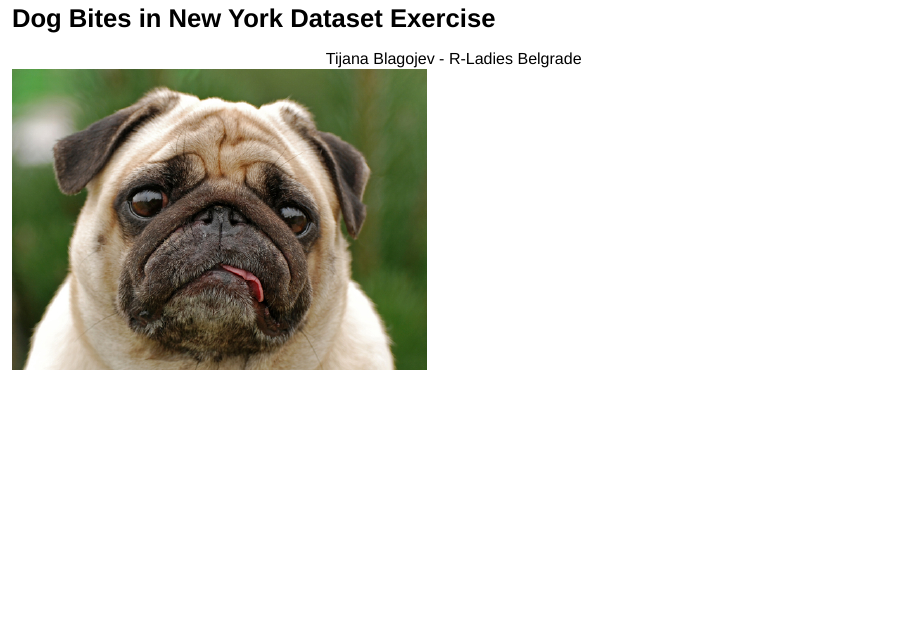
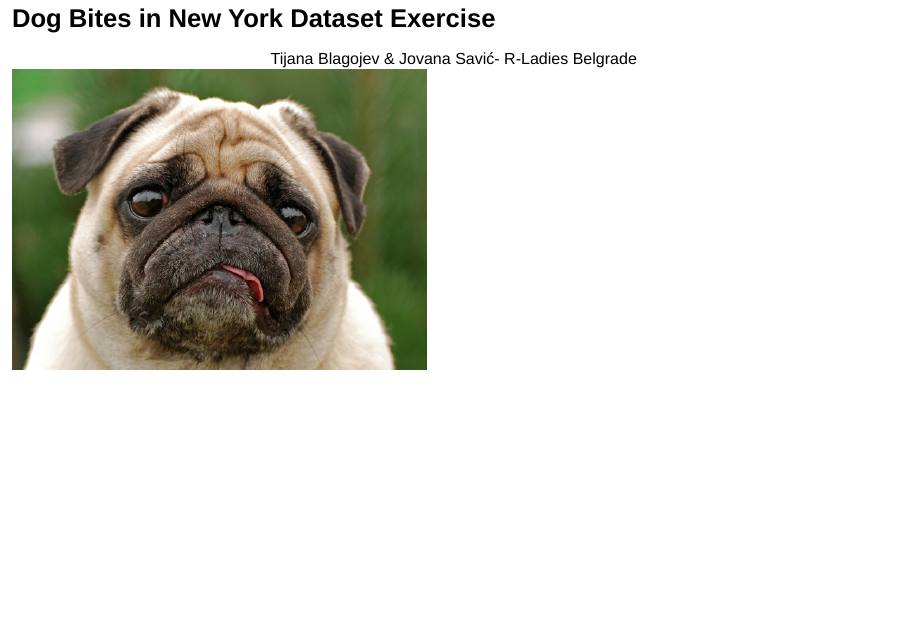
Before and after one commit to tixwitchy/Dogs-of-New-York, an R Markdown document (Testhtmlpres.Rmd): page 1 of 43. Rendered offline with R 4.5, knitr and Pandoc, with nearby package versions; drawn as Slidy slides in place of the format the file asks for.

Commit message:
Updated presentation

```diff
--- a/Testhtmlpres.Rmd
+++ b/Testhtmlpres.Rmd
@@ -11,7 +11,7 @@ output:
 
 ---
 ## **Dog Bites in New York Dataset Exercise**
- <center> Tijana Blagojev - R-Ladies Belgrade </center>
+ <center> Tijana Blagojev & Jovana Savić- R-Ladies Belgrade </center>
 
 
 <style type="text/css">
```
Also changed, not shown: Minoritymedia.png, Testhtmlpres.Rmd (2 more changed lines).
